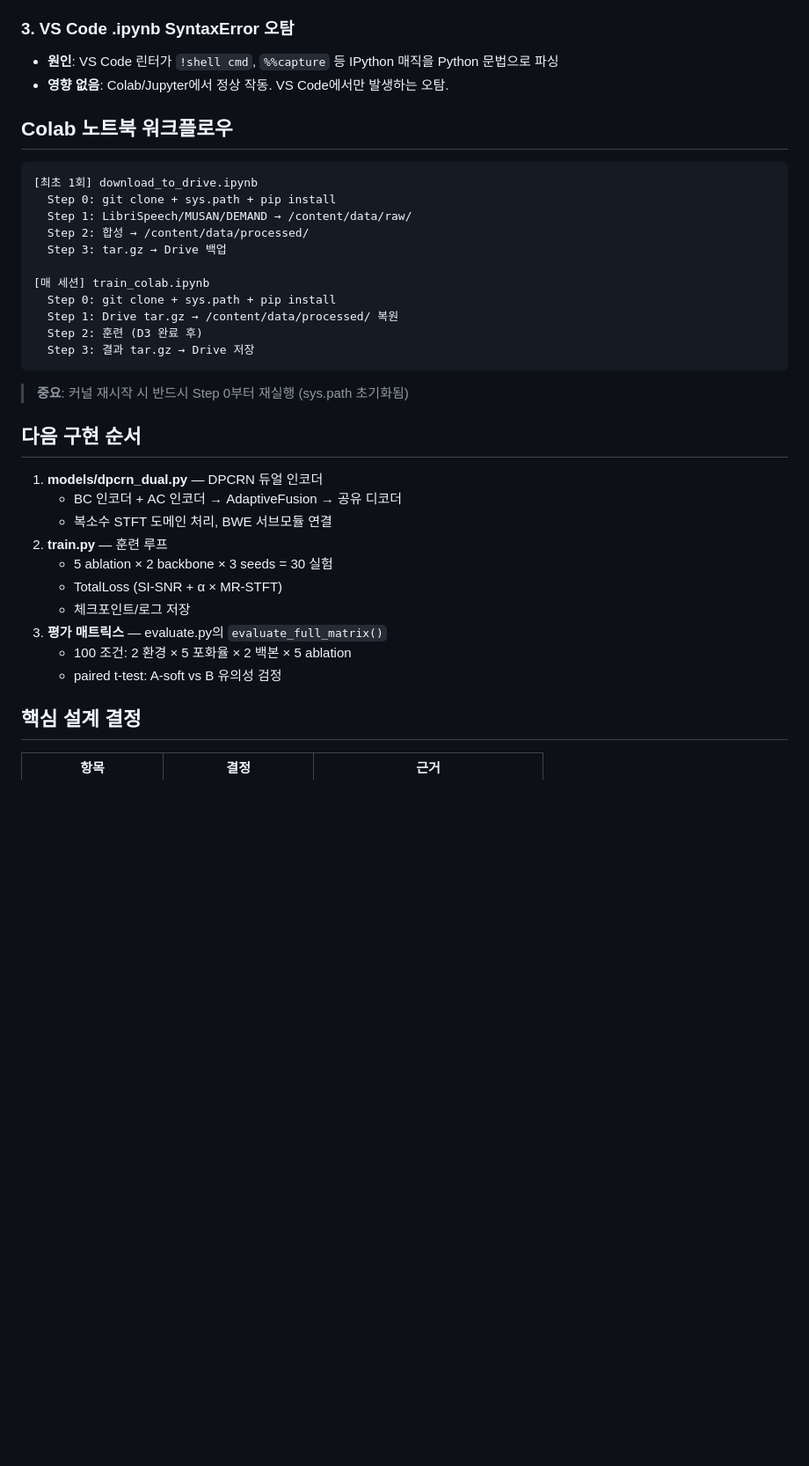
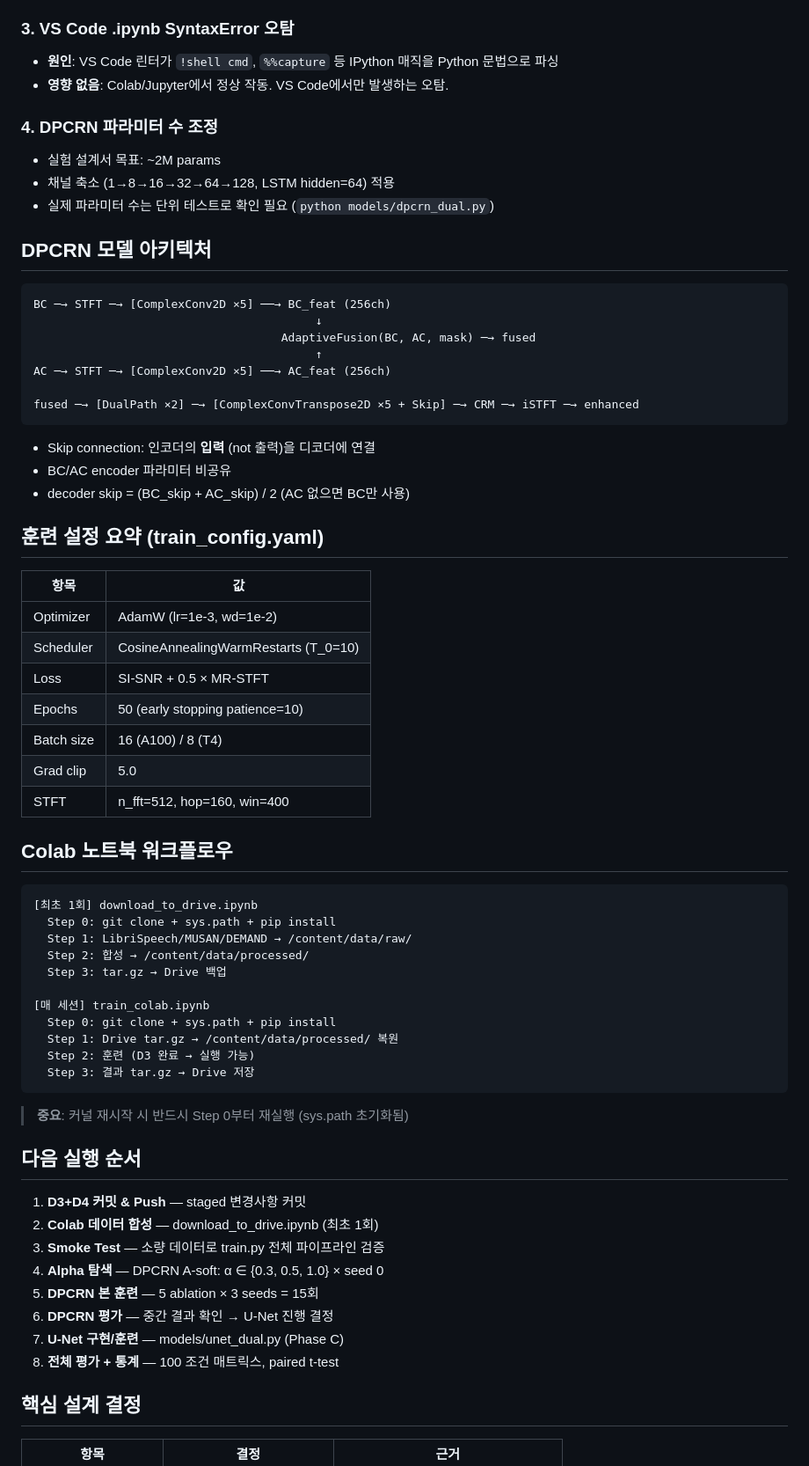
Before and after one commit to sungmin-park-dev/tactical-speech-enhancement, a Markdown page: CLAUDE.md, the part around one of its changes. Shown at 88% size. Drawn GitHub-style; blank space fills up the shorter version.

````diff
--- a/CLAUDE.md
+++ b/CLAUDE.md
@@ -56,6 +82,38 @@ evaluate.py                       # PESQ/STOI/SI-SNR + paired t-test
 - **원인**: VS Code 린터가 `!shell cmd`, `%%capture` 등 IPython 매직을 Python 문법으로 파싱
 - **영향 없음**: Colab/Jupyter에서 정상 작동. VS Code에서만 발생하는 오탐.
 
+### 4. DPCRN 파라미터 수 조정
+- 실험 설계서 목표: ~2M params
+- 채널 축소 (1→8→16→32→64→128, LSTM hidden=64) 적용
+- 실제 파라미터 수는 단위 테스트로 확인 필요 (`python models/dpcrn_dual.py`)
+
+## DPCRN 모델 아키텍처
+
+```
+BC ─→ STFT ─→ [ComplexConv2D ×5] ──→ BC_feat (256ch)
+                                         ↓
+                                    AdaptiveFusion(BC, AC, mask) ─→ fused
+                                         ↑
+AC ─→ STFT ─→ [ComplexConv2D ×5] ──→ AC_feat (256ch)
+
+fused ─→ [DualPath ×2] ─→ [ComplexConvTranspose2D ×5 + Skip] ─→ CRM ─→ iSTFT ─→ enhanced
+```
+- Skip connection: 인코더의 **입력** (not 출력)을 디코더에 연결
+- BC/AC encoder 파라미터 비공유
+- decoder skip = (BC_skip + AC_skip) / 2 (AC 없으면 BC만 사용)
+
+## 훈련 설정 요약 (train_config.yaml)
+
+| 항목 | 값 |
+|------|------|
+| Optimizer | AdamW (lr=1e-3, wd=1e-2) |
+| Scheduler | CosineAnnealingWarmRestarts (T_0=10) |
+| Loss | SI-SNR + 0.5 × MR-STFT |
+| Epochs | 50 (early stopping patience=10) |
+| Batch size | 16 (A100) / 8 (T4) |
+| Grad clip | 5.0 |
+| STFT | n_fft=512, hop=160, win=400 |
+
 ## Colab 노트북 워크플로우
 
 ```
@@ -68,24 +126,22 @@ evaluate.py                       # PESQ/STOI/SI-SNR + paired t-test
 [매 세션] train_colab.ipynb
   Step 0: git clone + sys.path + pip install
   Step 1: Drive tar.gz → /content/data/processed/ 복원
-  Step 2: 훈련 (D3 완료 후)
+  Step 2: 훈련 (D3 완료 → 실행 가능)
   Step 3: 결과 tar.gz → Drive 저장
 ```
 
 > **중요**: 커널 재시작 시 반드시 Step 0부터 재실행 (sys.path 초기화됨)
 
-## 다음 구현 순서
+## 다음 실행 순서
 
-1. **models/dpcrn_dual.py** — DPCRN 듀얼 인코더
-   - BC 인코더 + AC 인코더 → AdaptiveFusion → 공유 디코더
-   - 복소수 STFT 도메인 처리, BWE 서브모듈 연결
-2. **train.py** — 훈련 루프
-   - 5 ablation × 2 backbone × 3 seeds = 30 실험
-   - TotalLoss (SI-SNR + α × MR-STFT)
-   - 체크포인트/로그 저장
-3. **평가 매트릭스** — evaluate.py의 `evaluate_full_matrix()`
-   - 100 조건: 2 환경 × 5 포화율 × 2 백본 × 5 ablation
-   - paired t-test: A-soft vs B 유의성 검정
+1. **D3+D4 커밋 & Push** — staged 변경사항 커밋
+2. **Colab 데이터 합성** — download_to_drive.ipynb (최초 1회)
+3. **Smoke Test** — 소량 데이터로 train.py 전체 파이프라인 검증
+4. **Alpha 탐색** — DPCRN A-soft: α ∈ {0.3, 0.5, 1.0} × seed 0
+5. **DPCRN 본 훈련** — 5 ablation × 3 seeds = 15회
+6. **DPCRN 평가** — 중간 결과 확인 → U-Net 진행 결정
+7. **U-Net 구현/훈련** — models/unet_dual.py (Phase C)
+8. **전체 평가 + 통계** — 100 조건 매트릭스, paired t-test
 
 ## 핵심 설계 결정
 
````
Also changed, not shown: other parts of CLAUDE.md (+33 -3 lines), README.md (+64 -12 lines).
